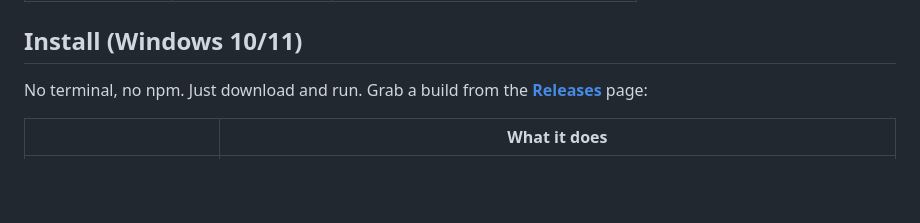
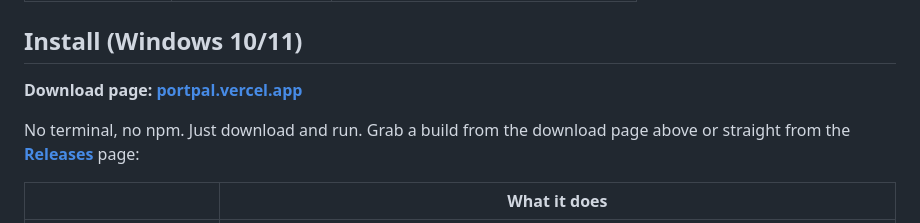
Before and after one commit to JasimSiddiqui/port-process-pal, a Markdown page: README.md, the part around the change. Rendered like a GitHub page; blank space fills up the shorter version.

Commit message:
docs: link the portpal.vercel.app download page

```diff
--- a/README.md
+++ b/README.md
@@ -49,7 +49,10 @@ PPP turns that into a glance and a click.
 
 ## Install (Windows 10/11)
 
-No terminal, no npm. Just download and run. Grab a build from the
+**Download page: [portpal.vercel.app](https://portpal.vercel.app/)**
+
+No terminal, no npm. Just download and run. Grab a build from the download page
+above or straight from the
 [**Releases**](https://github.com/JasimSiddiqui/port-process-pal/releases/latest) page:
 
 | | What it does |
```
